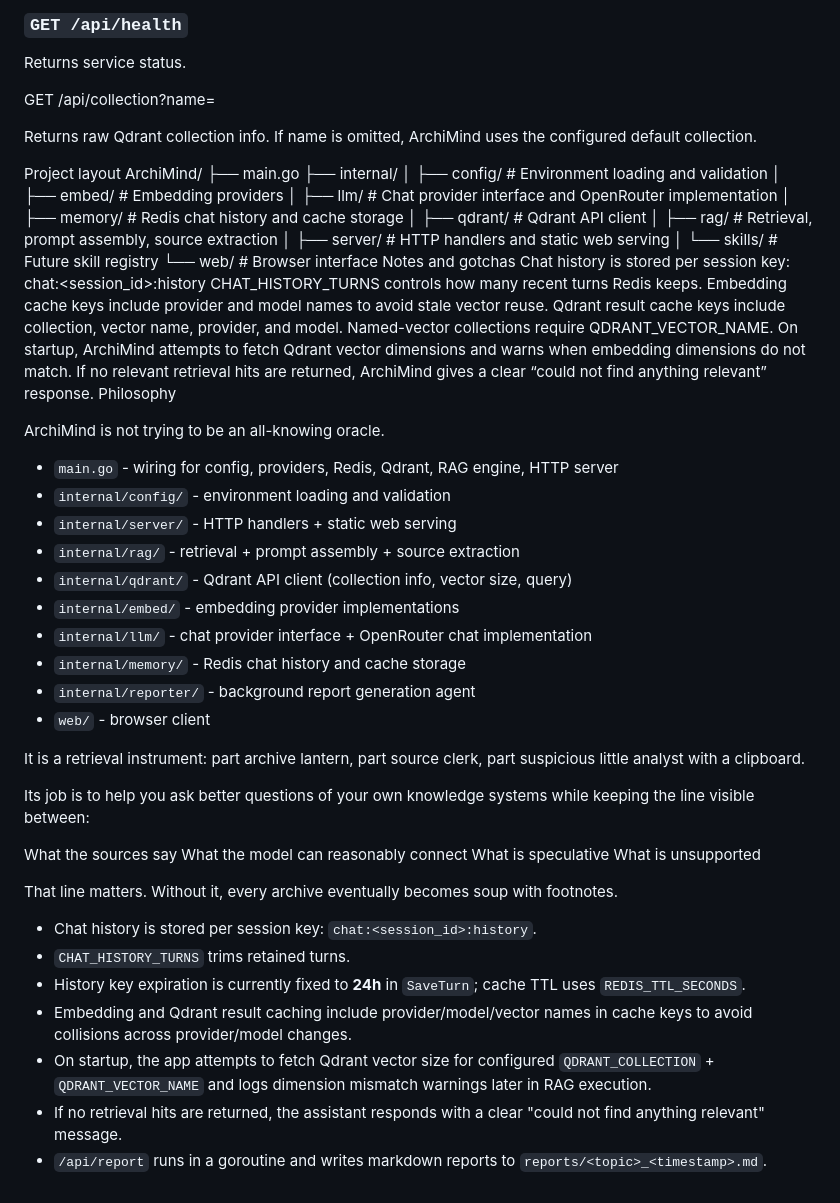
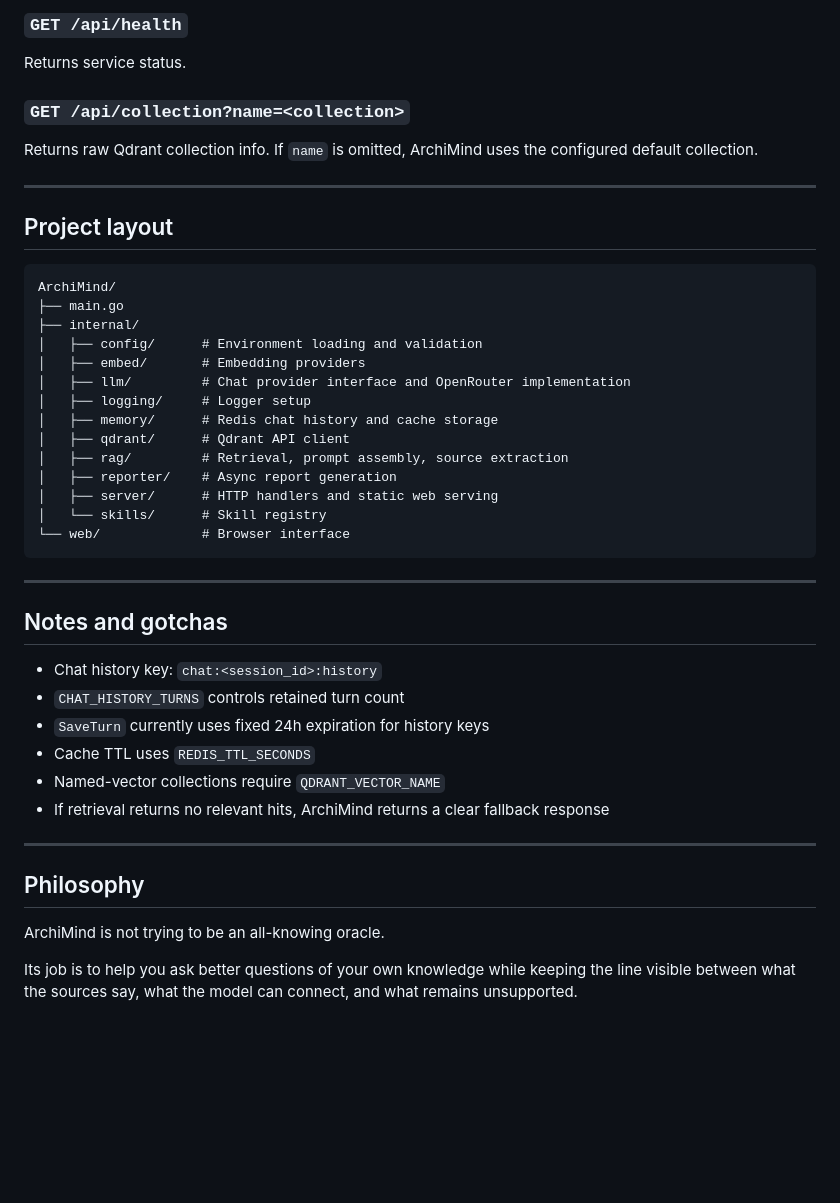
Before and after one commit to meistro57/ArchiMind, a Markdown page: README.md, the part around one of its changes. GitHub-like rendering; blank space fills up the shorter version.

Commit message:
improve README clarity and API docs

````diff
--- a/README.md
+++ b/README.md
@@ -216,62 +198,46 @@ Response:
 
 Returns service status.
 
-GET /api/collection?name=<collection>
+### `GET /api/collection?name=<collection>`
 
-Returns raw Qdrant collection info. If name is omitted, ArchiMind uses the configured default collection.
+Returns raw Qdrant collection info. If `name` is omitted, ArchiMind uses the configured default collection.
 
-Project layout
+---
+
+## Project layout
+
+```text
 ArchiMind/
 ├── main.go
 ├── internal/
 │   ├── config/      # Environment loading and validation
 │   ├── embed/       # Embedding providers
 │   ├── llm/         # Chat provider interface and OpenRouter implementation
+│   ├── logging/     # Logger setup
 │   ├── memory/      # Redis chat history and cache storage
 │   ├── qdrant/      # Qdrant API client
 │   ├── rag/         # Retrieval, prompt assembly, source extraction
+│   ├── reporter/    # Async report generation
 │   ├── server/      # HTTP handlers and static web serving
-│   └── skills/      # Future skill registry
+│   └── skills/      # Skill registry
 └── web/             # Browser interface
-Notes and gotchas
-Chat history is stored per session key:
-chat:<session_id>:history
-CHAT_HISTORY_TURNS controls how many recent turns Redis keeps.
-Embedding cache keys include provider and model names to avoid stale vector reuse.
-Qdrant result cache keys include collection, vector name, provider, and model.
-Named-vector collections require QDRANT_VECTOR_NAME.
-On startup, ArchiMind attempts to fetch Qdrant vector dimensions and warns when embedding dimensions do not match.
-If no relevant retrieval hits are returned, ArchiMind gives a clear “could not find anything relevant” response.
-Philosophy
+```
+
+---
+
+## Notes and gotchas
+
+- Chat history key: `chat:<session_id>:history`
+- `CHAT_HISTORY_TURNS` controls retained turn count
+- `SaveTurn` currently uses fixed 24h expiration for history keys
+- Cache TTL uses `REDIS_TTL_SECONDS`
+- Named-vector collections require `QDRANT_VECTOR_NAME`
+- If retrieval returns no relevant hits, ArchiMind returns a clear fallback response
+
+---
+
+## Philosophy
 
 ArchiMind is not trying to be an all-knowing oracle.
 
-- `main.go` - wiring for config, providers, Redis, Qdrant, RAG engine, HTTP server
-- `internal/config/` - environment loading and validation
-- `internal/server/` - HTTP handlers + static web serving
-- `internal/rag/` - retrieval + prompt assembly + source extraction
-- `internal/qdrant/` - Qdrant API client (collection info, vector size, query)
-- `internal/embed/` - embedding provider implementations
-- `internal/llm/` - chat provider interface + OpenRouter chat implementation
-- `internal/memory/` - Redis chat history and cache storage
-- `internal/reporter/` - background report generation agent
-- `web/` - browser client
-
-It is a retrieval instrument: part archive lantern, part source clerk, part suspicious little analyst with a clipboard.
-
-Its job is to help you ask better questions of your own knowledge systems while keeping the line visible between:
-
-What the sources say
-What the model can reasonably connect
-What is speculative
-What is unsupported
-
-That line matters. Without it, every archive eventually becomes soup with footnotes.
-
-- Chat history is stored per session key: `chat:<session_id>:history`.
-- `CHAT_HISTORY_TURNS` trims retained turns.
-- History key expiration is currently fixed to **24h** in `SaveTurn`; cache TTL uses `REDIS_TTL_SECONDS`.
-- Embedding and Qdrant result caching include provider/model/vector names in cache keys to avoid collisions across provider/model changes.
-- On startup, the app attempts to fetch Qdrant vector size for configured `QDRANT_COLLECTION` + `QDRANT_VECTOR_NAME` and logs dimension mismatch warnings later in RAG execution.
-- If no retrieval hits are returned, the assistant responds with a clear "could not find anything relevant" message.
-- `/api/report` runs in a goroutine and writes markdown reports to `reports/<topic>_<timestamp>.md`.
+Its job is to help you ask better questions of your own knowledge while keeping the line visible between what the sources say, what the model can connect, and what remains unsupported.
````
Also changed, not shown: other parts of README.md (+51 -69 lines).
